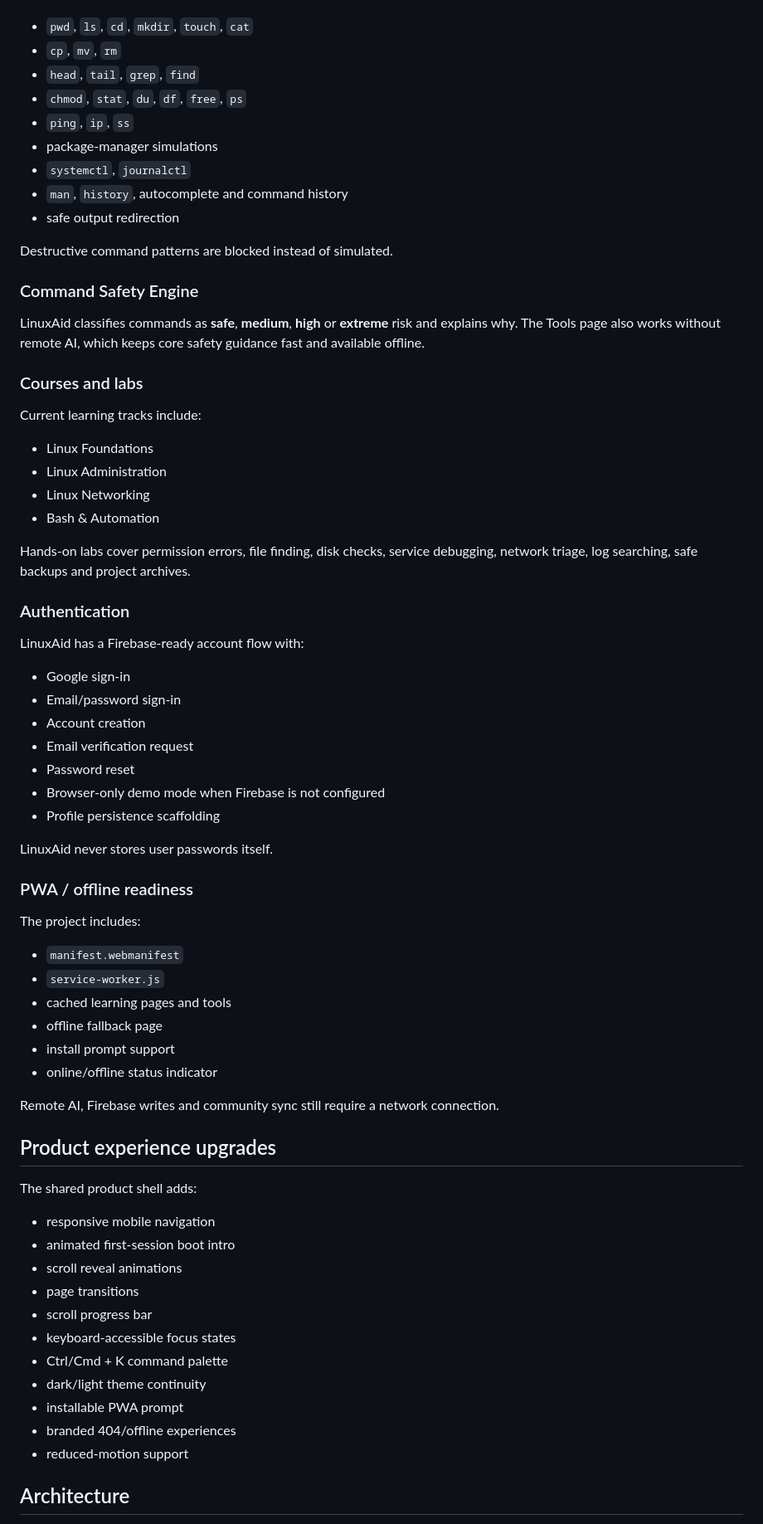
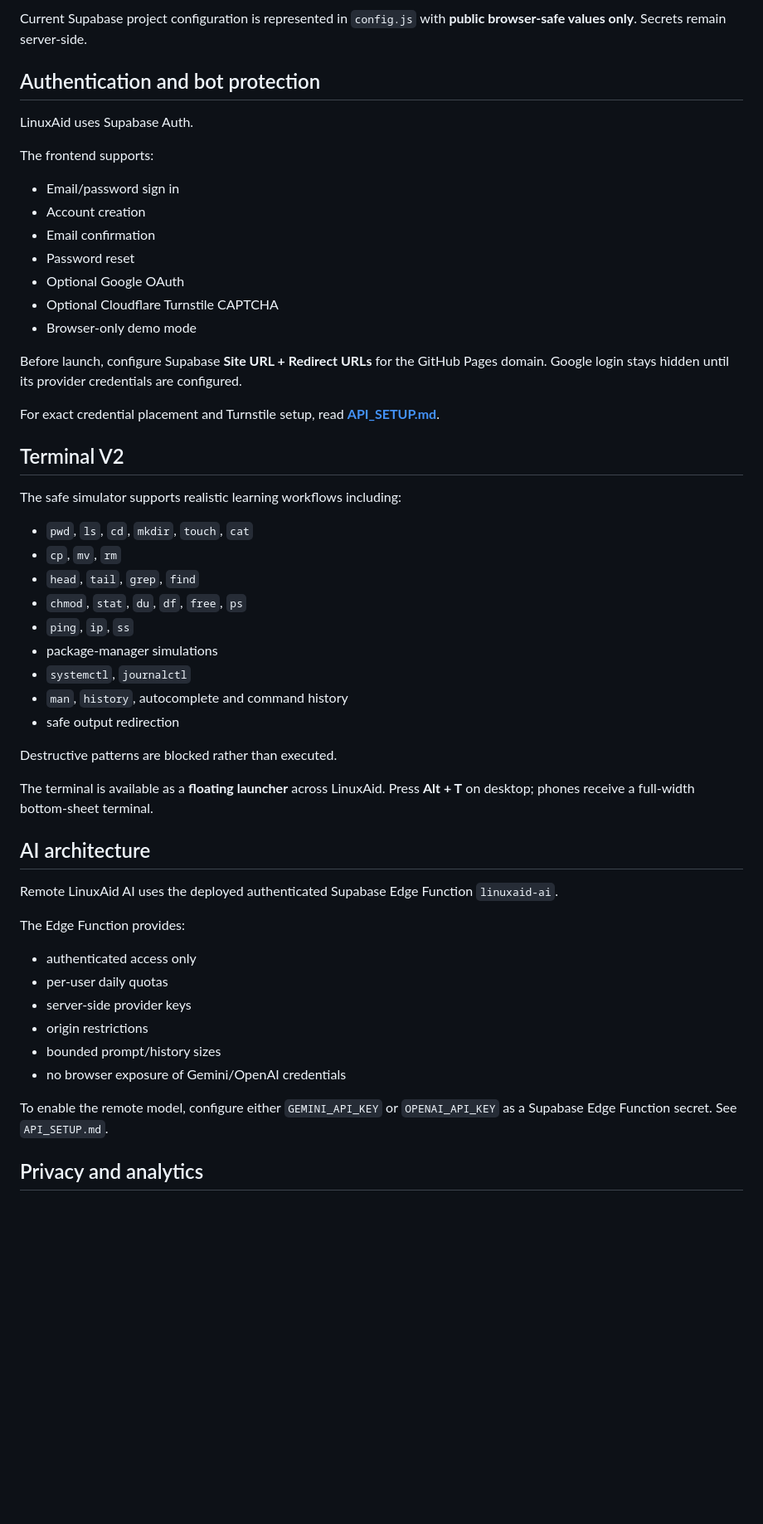
Before and after one commit to MartechMods2/linuxaid, a Markdown page: README.md, the part around one of its changes. Shown at 83% size. GitHub-like rendering; blank space fills up the shorter version.

Commit message:
Refresh LinuxAid README for Supabase, rankings and launch stack

```diff
--- a/README.md
+++ b/README.md
@@ -41,3 +66,26 @@ The browser simulator has a stateful virtual filesystem and supports realistic l
+Current Supabase project configuration is represented in `config.js` with **public browser-safe values only**. Secrets remain server-side.
+
+## Authentication and bot protection
+
+LinuxAid uses Supabase Auth.
+
+The frontend supports:
+
+- Email/password sign in
+- Account creation
+- Email confirmation
+- Password reset
+- Optional Google OAuth
+- Optional Cloudflare Turnstile CAPTCHA
+- Browser-only demo mode
+
+Before launch, configure Supabase **Site URL + Redirect URLs** for the GitHub Pages domain. Google login stays hidden until its provider credentials are configured.
+
+For exact credential placement and Turnstile setup, read **[API_SETUP.md](API_SETUP.md)**.
+
+## Terminal V2
+
+The safe simulator supports realistic learning workflows including:
 
 - `pwd`, `ls`, `cd`, `mkdir`, `touch`, `cat`
 - `cp`, `mv`, `rm`
@@ -49,65 +97,24 @@ The browser simulator has a stateful virtual filesystem and supports realistic l
 - `man`, `history`, autocomplete and command history
 - safe output redirection
 
-Destructive command patterns are blocked instead of simulated.
+Destructive patterns are blocked rather than executed.
 
-### Command Safety Engine
+The terminal is available as a **floating launcher** across LinuxAid. Press **Alt + T** on desktop; phones receive a full-width bottom-sheet terminal.
 
-LinuxAid classifies commands as **safe**, **medium**, **high** or **extreme** risk and explains why. The Tools page also works without remote AI, which keeps core safety guidance fast and available offline.
+## AI architecture
 
-### Courses and labs
+Remote LinuxAid AI uses the deployed authenticated Supabase Edge Function `linuxaid-ai`.
 
-Current learning tracks include:
+The Edge Function provides:
 
-- Linux Foundations
-- Linux Administration
-- Linux Networking
-- Bash & Automation
+- authenticated access only
+- per-user daily quotas
+- server-side provider keys
+- origin restrictions
+- bounded prompt/history sizes
+- no browser exposure of Gemini/OpenAI credentials
 
-Hands-on labs cover permission errors, file finding, disk checks, service debugging, network triage, log searching, safe backups and project archives.
+To enable the remote model, configure either `GEMINI_API_KEY` or `OPENAI_API_KEY` as a Supabase Edge Function secret. See `API_SETUP.md`.
 
-### Authentication
+## Privacy and analytics
 
-LinuxAid has a Firebase-ready account flow with:
-
-- Google sign-in
-- Email/password sign-in
-- Account creation
-- Email verification request
-- Password reset
-- Browser-only demo mode when Firebase is not configured
-- Profile persistence scaffolding
-
-LinuxAid never stores user passwords itself.
-
-### PWA / offline readiness
-
-The project includes:
-
-- `manifest.webmanifest`
-- `service-worker.js`
-- cached learning pages and tools
-- offline fallback page
-- install prompt support
-- online/offline status indicator
-
-Remote AI, Firebase writes and community sync still require a network connection.
-
-## Product experience upgrades
-
-The shared product shell adds:
-
-- responsive mobile navigation
-- animated first-session boot intro
-- scroll reveal animations
-- page transitions
-- scroll progress bar
-- keyboard-accessible focus states
-- Ctrl/Cmd + K command palette
-- dark/light theme continuity
-- installable PWA prompt
-- branded 404/offline experiences
-- reduced-motion support
-
-## Architecture
-
```
Also changed, not shown: other parts of README.md (+72 -151 lines).
